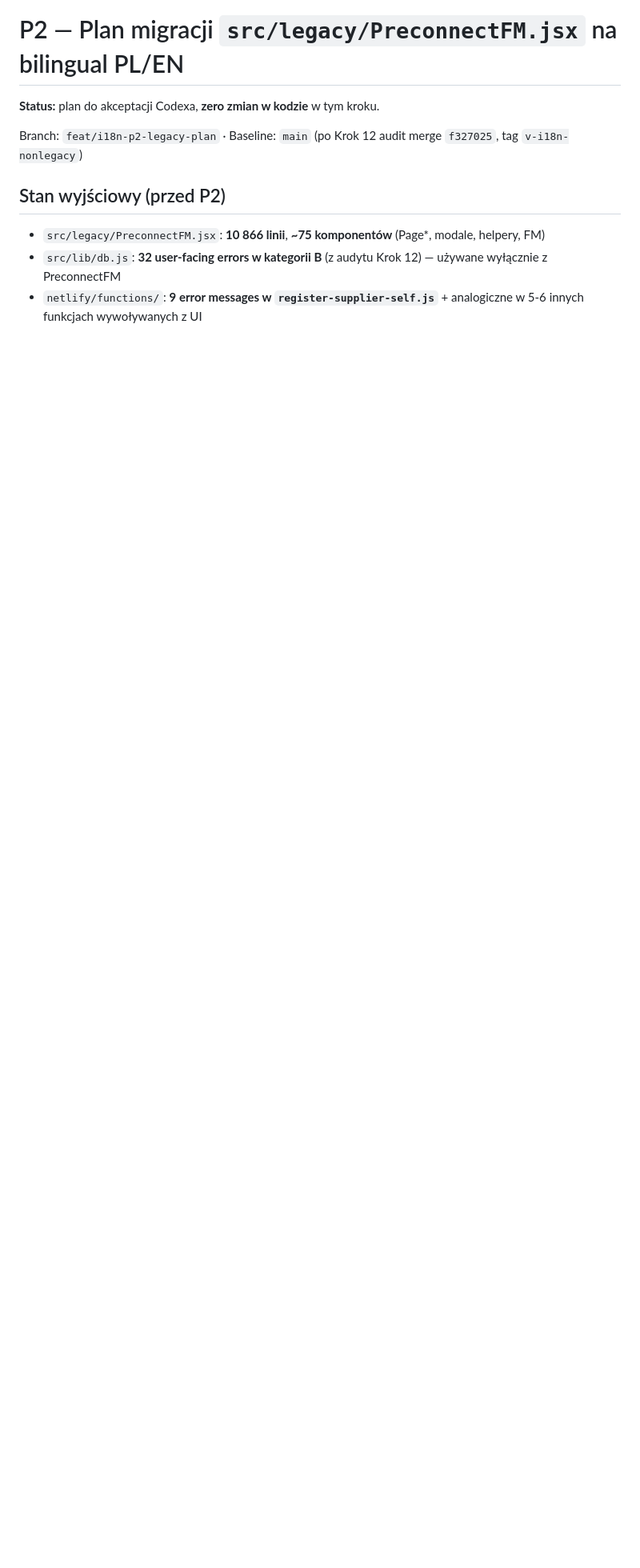
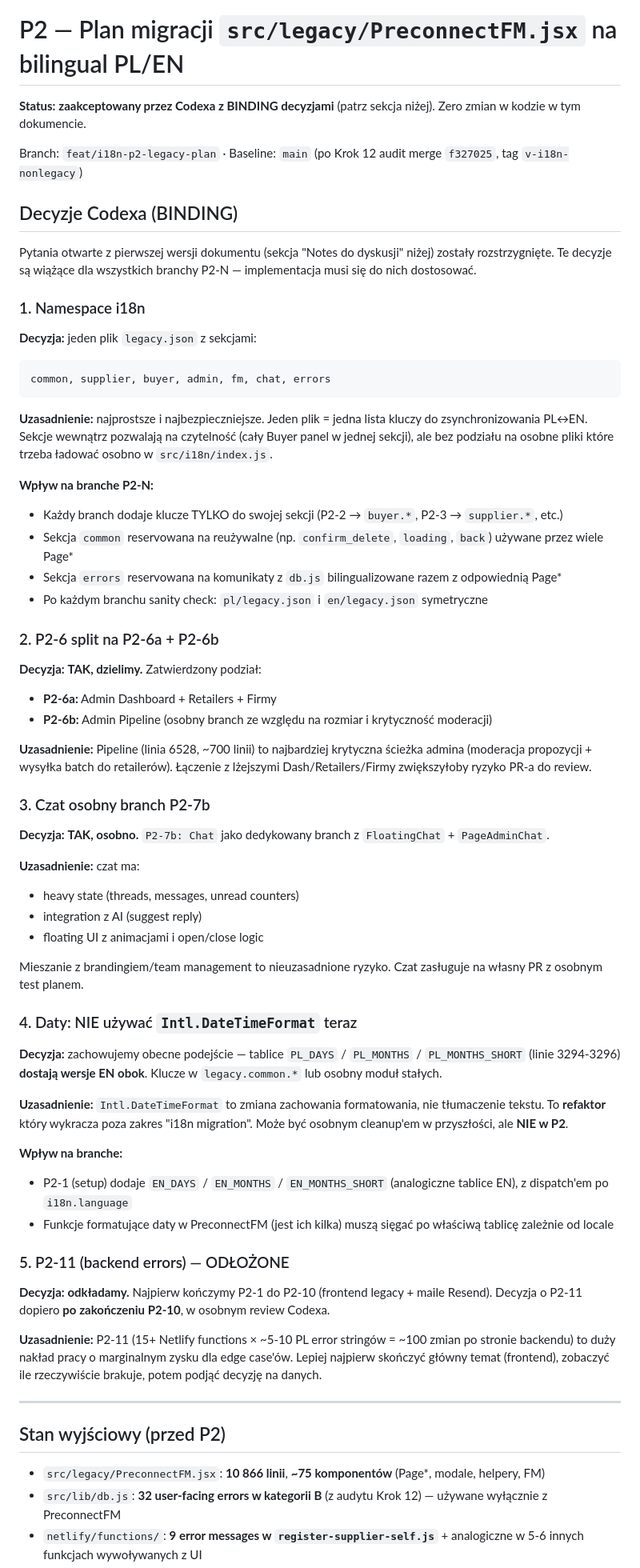
Before and after one commit to artursilvicola/freshmarket-app, a Markdown page: docs/i18n/P2_LEGACY_PRECONNECT_PLAN.md, the part around one of its changes. Shown at 80% size. Rendered like a GitHub page; blank space fills up the shorter version.

````diff
--- a/docs/i18n/P2_LEGACY_PRECONNECT_PLAN.md
+++ b/docs/i18n/P2_LEGACY_PRECONNECT_PLAN.md
@@ -1,8 +1,64 @@
 # P2 — Plan migracji `src/legacy/PreconnectFM.jsx` na bilingual PL/EN
 
-**Status:** plan do akceptacji Codexa, **zero zmian w kodzie** w tym kroku.
+**Status:** **zaakceptowany przez Codexa z BINDING decyzjami** (patrz sekcja niżej). Zero zmian w kodzie w tym dokumencie.
 
 Branch: `feat/i18n-p2-legacy-plan` · Baseline: `main` (po Krok 12 audit merge `f327025`, tag `v-i18n-nonlegacy`)
+
+## Decyzje Codexa (BINDING)
+
+Pytania otwarte z pierwszej wersji dokumentu (sekcja "Notes do dyskusji" niżej) zostały rozstrzygnięte. Te decyzje są wiążące dla wszystkich branchy P2-N — implementacja musi się do nich dostosować.
+
+### 1. Namespace i18n
+
+**Decyzja:** jeden plik `legacy.json` z sekcjami:
+```
+common, supplier, buyer, admin, fm, chat, errors
+```
+
+**Uzasadnienie:** najprostsze i najbezpieczniejsze. Jeden plik = jedna lista kluczy do zsynchronizowania PL↔EN. Sekcje wewnątrz pozwalają na czytelność (cały Buyer panel w jednej sekcji), ale bez podziału na osobne pliki które trzeba ładować osobno w `src/i18n/index.js`.
+
+**Wpływ na branche P2-N:**
+- Każdy branch dodaje klucze TYLKO do swojej sekcji (P2-2 → `buyer.*`, P2-3 → `supplier.*`, etc.)
+- Sekcja `common` reservowana na reużywalne (np. `confirm_delete`, `loading`, `back`) używane przez wiele Page*
+- Sekcja `errors` reservowana na komunikaty z `db.js` bilingualizowane razem z odpowiednią Page*
+- Po każdym branchu sanity check: `pl/legacy.json` i `en/legacy.json` symetryczne
+
+### 2. P2-6 split na P2-6a + P2-6b
+
+**Decyzja:** **TAK, dzielimy.** Zatwierdzony podział:
+- **P2-6a:** Admin Dashboard + Retailers + Firmy
+- **P2-6b:** Admin Pipeline (osobny branch ze względu na rozmiar i krytyczność moderacji)
+
+**Uzasadnienie:** Pipeline (linia 6528, ~700 linii) to najbardziej krytyczna ścieżka admina (moderacja propozycji + wysyłka batch do retailerów). Łączenie z lżejszymi Dash/Retailers/Firmy zwiększyłoby ryzyko PR-a do review.
+
+### 3. Czat osobny branch P2-7b
+
+**Decyzja:** **TAK, osobno.** `P2-7b: Chat` jako dedykowany branch z `FloatingChat` + `PageAdminChat`.
+
+**Uzasadnienie:** czat ma:
+- heavy state (threads, messages, unread counters)
+- integration z AI (suggest reply)
+- floating UI z animacjami i open/close logic
+
+Mieszanie z brandingiem/team management to nieuzasadnione ryzyko. Czat zasługuje na własny PR z osobnym test planem.
+
+### 4. Daty: NIE używać `Intl.DateTimeFormat` teraz
+
+**Decyzja:** zachowujemy obecne podejście — tablice `PL_DAYS` / `PL_MONTHS` / `PL_MONTHS_SHORT` (linie 3294-3296) **dostają wersje EN obok**. Klucze w `legacy.common.*` lub osobny moduł stałych.
+
+**Uzasadnienie:** `Intl.DateTimeFormat` to zmiana zachowania formatowania, nie tłumaczenie tekstu. To **refaktor** który wykracza poza zakres "i18n migration". Może być osobnym cleanup'em w przyszłości, ale **NIE w P2**.
+
+**Wpływ na branche:**
+- P2-1 (setup) dodaje `EN_DAYS` / `EN_MONTHS` / `EN_MONTHS_SHORT` (analogiczne tablice EN), z dispatch'em po `i18n.language`
+- Funkcje formatujące daty w PreconnectFM (jest ich kilka) muszą sięgać po właściwą tablicę zależnie od locale
+
+### 5. P2-11 (backend errors) — ODŁOŻONE
+
+**Decyzja:** **odkładamy.** Najpierw kończymy P2-1 do P2-10 (frontend legacy + maile Resend). Decyzja o P2-11 dopiero **po zakończeniu P2-10**, w osobnym review Codexa.
+
+**Uzasadnienie:** P2-11 (15+ Netlify functions × ~5-10 PL error stringów = ~100 zmian po stronie backendu) to duży nakład pracy o marginalnym zysku dla edge case'ów. Lepiej najpierw skończyć główny temat (frontend), zobaczyć ile rzeczywiście brakuje, potem podjąć decyzję na danych.
+
+---
 
 ## Stan wyjściowy (przed P2)
 
````
Also changed, not shown: other parts of docs/i18n/P2_LEGACY_PRECONNECT_PLAN.md (+43 -18 lines).
